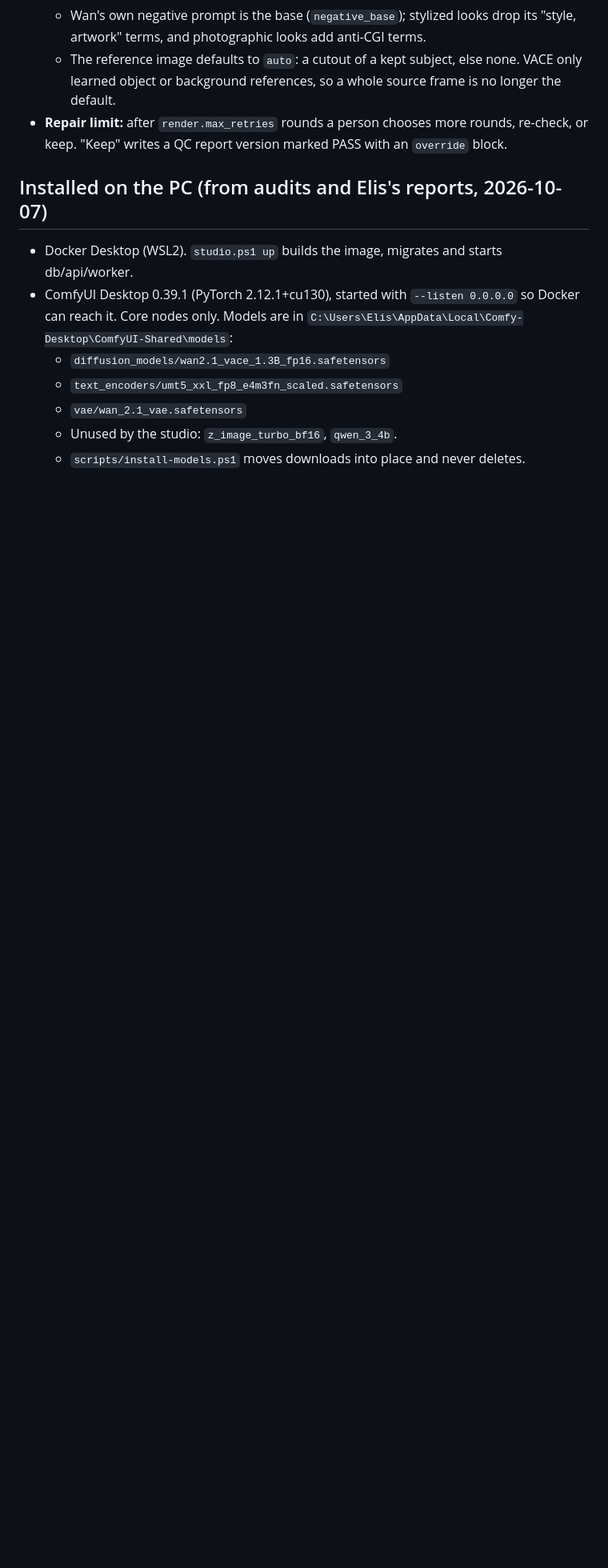
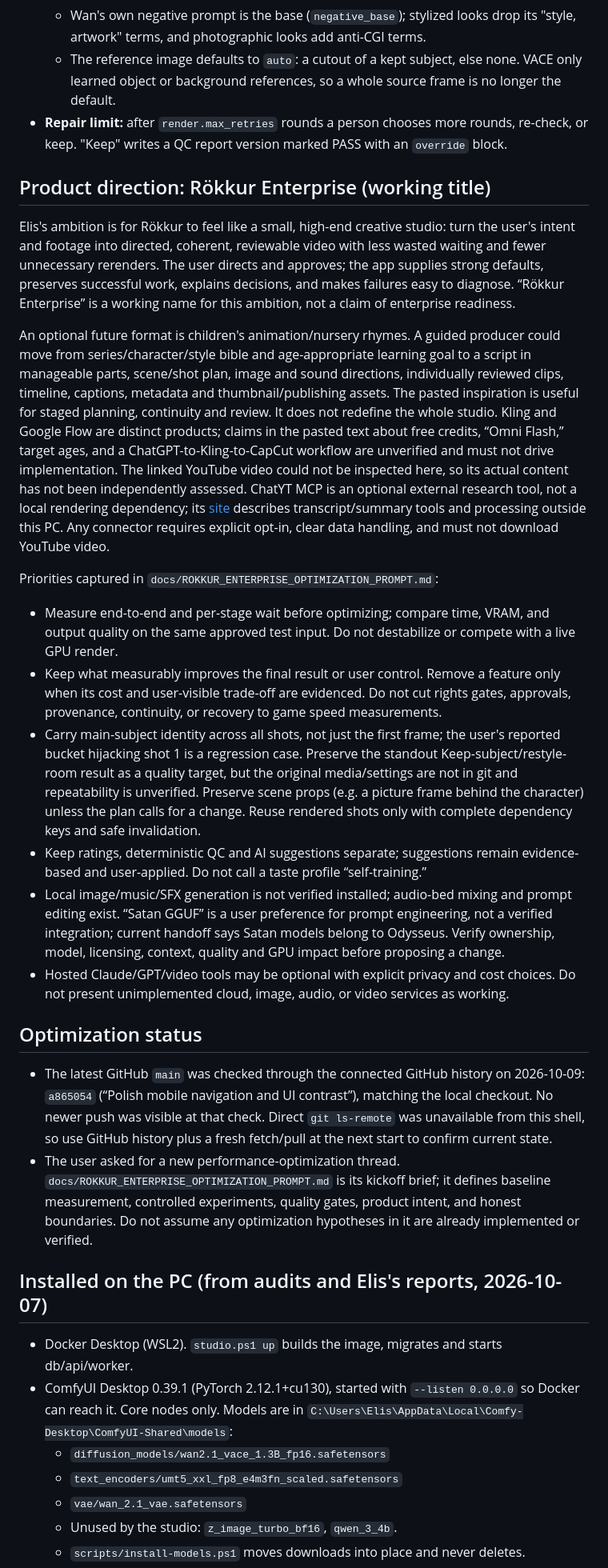
Before and after one commit to elismagna/Rokkur-Mcp-comfyui-x-, a Markdown page: docs/AI_HANDOFF.md, the part around one of its changes. Shown at 80% size. GitHub-like rendering; blank space fills up the shorter version.

Commit message:
Document Rökkur Enterprise optimization direction

```diff
--- a/docs/AI_HANDOFF.md
+++ b/docs/AI_HANDOFF.md
@@ -115,6 +115,58 @@ decision), `docs/milestones.md` (phase status), `docs/setup-windows.md`,
     default.
 - **Repair limit:** after `render.max_retries` rounds a person chooses more rounds, re-check, or
   keep. "Keep" writes a QC report version marked PASS with an `override` block.
+
+## Product direction: Rökkur Enterprise (working title)
+
+Elis's ambition is for Rökkur to feel like a small, high-end creative studio: turn the user's
+intent and footage into directed, coherent, reviewable video with less wasted waiting and fewer
+unnecessary rerenders. The user directs and approves; the app supplies strong defaults, preserves
+successful work, explains decisions, and makes failures easy to diagnose. “Rökkur Enterprise” is
+a working name for this ambition, not a claim of enterprise readiness.
+
+An optional future format is children's animation/nursery rhymes. A guided producer could move
+from series/character/style bible and age-appropriate learning goal to a script in manageable
+parts, scene/shot plan, image and sound directions, individually reviewed clips, timeline,
+captions, metadata and thumbnail/publishing assets. The pasted inspiration is useful for staged
+planning, continuity and review. It does not redefine the whole studio. Kling and Google Flow are
+distinct products; claims in the pasted text about free credits, “Omni Flash,” target ages, and a
+ChatGPT-to-Kling-to-CapCut workflow are unverified and must not drive implementation. The linked
+YouTube video could not be inspected here, so its actual content has not been independently
+assessed. ChatYT MCP is an optional external research tool, not a local rendering dependency; its
+[site](https://chatyt.io/mcp) describes transcript/summary tools and processing outside this PC.
+Any connector requires explicit opt-in, clear data handling, and must not download YouTube video.
+
+Priorities captured in `docs/ROKKUR_ENTERPRISE_OPTIMIZATION_PROMPT.md`:
+
+- Measure end-to-end and per-stage wait before optimizing; compare time, VRAM, and output quality
+  on the same approved test input. Do not destabilize or compete with a live GPU render.
+- Keep what measurably improves the final result or user control. Remove a feature only when its
+  cost and user-visible trade-off are evidenced. Do not cut rights gates, approvals, provenance,
+  continuity, or recovery to game speed measurements.
+- Carry main-subject identity across all shots, not just the first frame; the user's reported
+  bucket hijacking shot 1 is a regression case. Preserve the standout Keep-subject/restyle-room
+  result as a quality target, but the original media/settings are not in git and repeatability is
+  unverified. Preserve scene props (e.g. a picture frame behind the character) unless the plan
+  calls for a change. Reuse rendered shots only with complete dependency keys and safe invalidation.
+- Keep ratings, deterministic QC and AI suggestions separate; suggestions remain evidence-based
+  and user-applied. Do not call a taste profile “self-training.”
+- Local image/music/SFX generation is not verified installed; audio-bed mixing and prompt editing
+  exist. “Satan GGUF” is a user preference for prompt engineering, not a verified integration;
+  current handoff says Satan models belong to Odysseus. Verify ownership, model, licensing, context,
+  quality and GPU impact before proposing a change.
+- Hosted Claude/GPT/video tools may be optional with explicit privacy and cost choices. Do not
+  present unimplemented cloud, image, audio, or video services as working.
+
+## Optimization status
+
+- The latest GitHub `main` was checked through the connected GitHub history on 2026-10-09:
+  `a865054` (“Polish mobile navigation and UI contrast”), matching the local checkout. No newer
+  push was visible at that check. Direct `git ls-remote` was unavailable from this shell, so use
+  GitHub history plus a fresh fetch/pull at the next start to confirm current state.
+- The user asked for a new performance-optimization thread. `docs/ROKKUR_ENTERPRISE_OPTIMIZATION_PROMPT.md`
+  is its kickoff brief; it defines baseline measurement, controlled experiments, quality gates,
+  product intent, and honest boundaries. Do not assume any optimization hypotheses in it are
+  already implemented or verified.
 
 ## Installed on the PC (from audits and Elis's reports, 2026-10-07)
 
```
Also changed, not shown: other parts of docs/AI_HANDOFF.md (+18 -2 lines), docs/ROKKUR_ENTERPRISE_OPTIMIZATION_PROMPT.md (added, +175 -0 lines).
